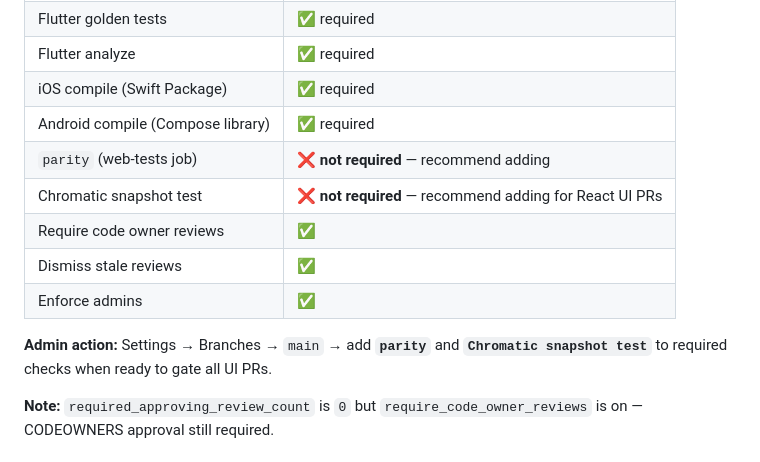
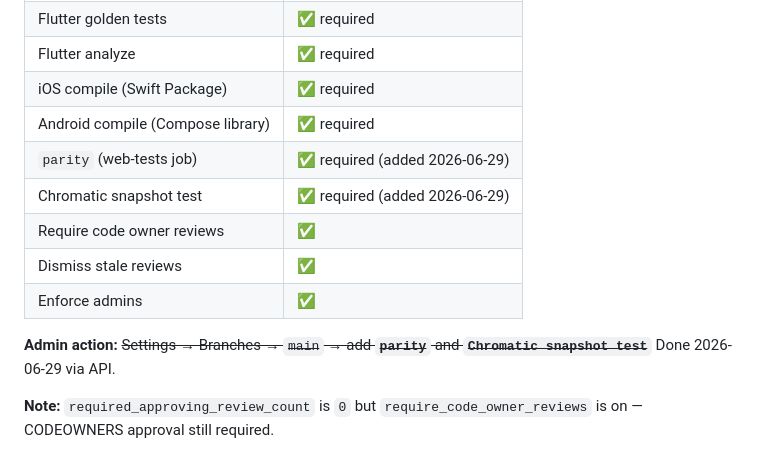
Before and after one commit to dsoftacademy/ilds-design-system, a Markdown page: docs/PHASE5_BRANCH_PROTECTION.md, the part around the change. Drawn GitHub-style.

Commit message:
docs(phase5): record parity and Chromatic as required checks
Branch protection updated via API; document completed admin action.

Co-authored-by: Cursor <cursoragent@cursor.com>

```diff
--- a/docs/PHASE5_BRANCH_PROTECTION.md
+++ b/docs/PHASE5_BRANCH_PROTECTION.md
@@ -56,13 +56,13 @@ Select these job names (exact labels from GitHub Checks tab):
 | Flutter analyze | ✅ required |
 | iOS compile (Swift Package) | ✅ required |
 | Android compile (Compose library) | ✅ required |
-| `parity` (web-tests job) | ❌ **not required** — recommend adding |
-| Chromatic snapshot test | ❌ **not required** — recommend adding for React UI PRs |
+| `parity` (web-tests job) | ✅ required (added 2026-06-29) |
+| Chromatic snapshot test | ✅ required (added 2026-06-29) |
 | Require code owner reviews | ✅ |
 | Dismiss stale reviews | ✅ |
 | Enforce admins | ✅ |
 
-**Admin action:** Settings → Branches → `main` → add **`parity`** and **`Chromatic snapshot test`** to required checks when ready to gate all UI PRs.
+**Admin action:** ~~Settings → Branches → `main` → add **`parity`** and **`Chromatic snapshot test`**~~ Done 2026-06-29 via API.
 
 **Note:** `required_approving_review_count` is `0` but `require_code_owner_reviews` is on — CODEOWNERS approval still required.
 
```
Also changed, not shown: docs/reports/CLAUDE_HANDOFF_2026-06-24.md (+1 -1 lines).
